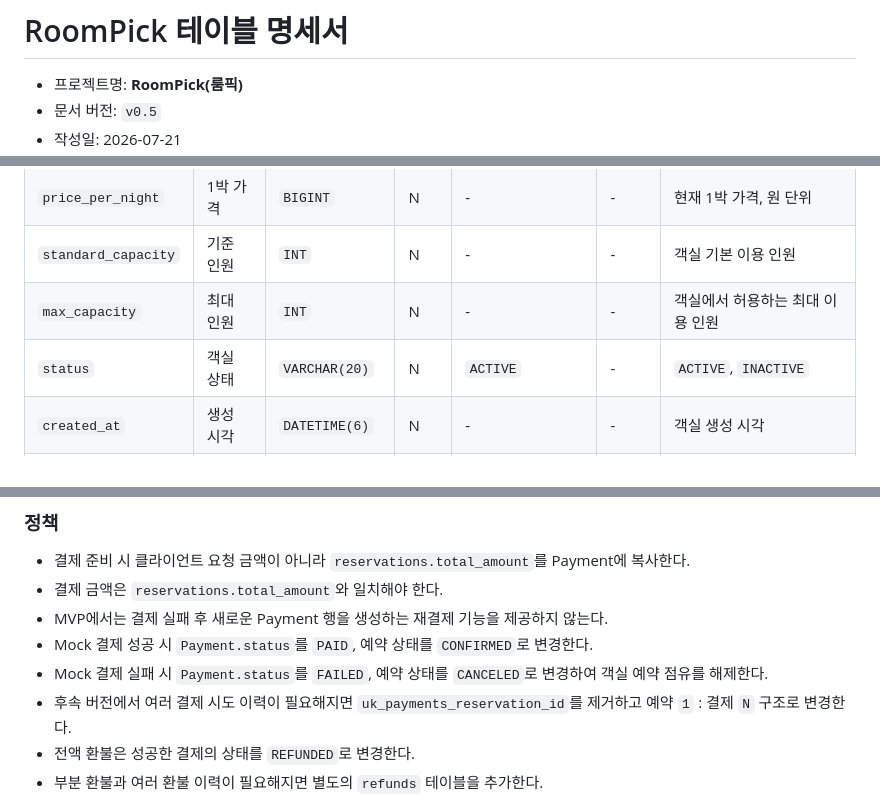
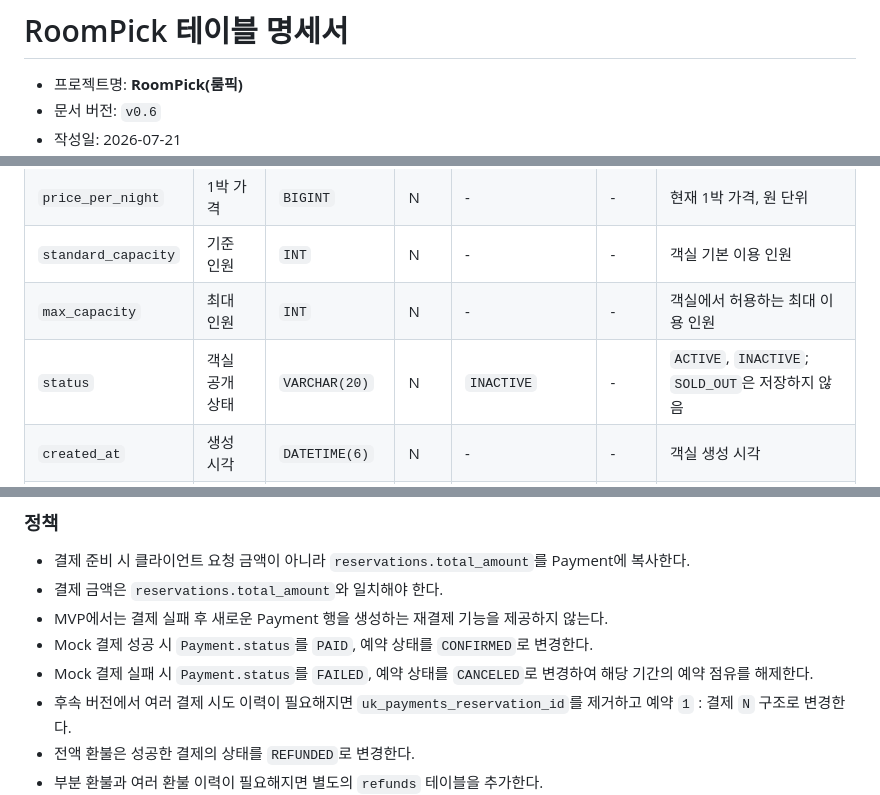
Before and after one commit to oHAHOo/roompick, a Markdown page: docs/TABLE_SPEC.md, 3 parts joined by grey strips. GitHub-like rendering.

```diff
--- a/docs/TABLE_SPEC.md
+++ b/docs/TABLE_SPEC.md
@@ -1,5 +1,5 @@
 # RoomPick 테이블 명세서
 
 - 프로젝트명: **RoomPick(룸픽)**
-- 문서 버전: `v0.5`
+- 문서 버전: `v0.6`
 - 작성일: 2026-07-21
@@ -156,7 +156,7 @@
 | `price_per_night` | 1박 가격 | `BIGINT` | N | - | - | 현재 1박 가격, 원 단위 |
 | `standard_capacity` | 기준 인원 | `INT` | N | - | - | 객실 기본 이용 인원 |
 | `max_capacity` | 최대 인원 | `INT` | N | - | - | 객실에서 허용하는 최대 이용 인원 |
-| `status` | 객실 상태 | `VARCHAR(20)` | N | `ACTIVE` | - | `ACTIVE`, `INACTIVE` |
+| `status` | 객실 공개 상태 | `VARCHAR(20)` | N | `INACTIVE` | - | `ACTIVE`, `INACTIVE`; `SOLD_OUT`은 저장하지 않음 |
 | `created_at` | 생성 시각 | `DATETIME(6)` | N | - | - | 객실 생성 시각 |
 | `updated_at` | 수정 시각 | `DATETIME(6)` | N | - | - | 객실 최종 수정 시각 |
 
@@ -310,7 +324,7 @@
 - 결제 금액은 `reservations.total_amount`와 일치해야 한다.
 - MVP에서는 결제 실패 후 새로운 Payment 행을 생성하는 재결제 기능을 제공하지 않는다.
 - Mock 결제 성공 시 `Payment.status`를 `PAID`, 예약 상태를 `CONFIRMED`로 변경한다.
-- Mock 결제 실패 시 `Payment.status`를 `FAILED`, 예약 상태를 `CANCELED`로 변경하여 객실 예약 점유를 해제한다.
+- Mock 결제 실패 시 `Payment.status`를 `FAILED`, 예약 상태를 `CANCELED`로 변경하여 해당 기간의 예약 점유를 해제한다.
 - 후속 버전에서 여러 결제 시도 이력이 필요해지면 `uk_payments_reservation_id`를 제거하고 예약 `1` : 결제 `N` 구조로 변경한다.
 - 전액 환불은 성공한 결제의 상태를 `REFUNDED`로 변경한다.
 - 부분 환불과 여러 환불 이력이 필요해지면 별도의 `refunds` 테이블을 추가한다.
```
Also changed, not shown: other parts of docs/TABLE_SPEC.md (+23 -9 lines).
